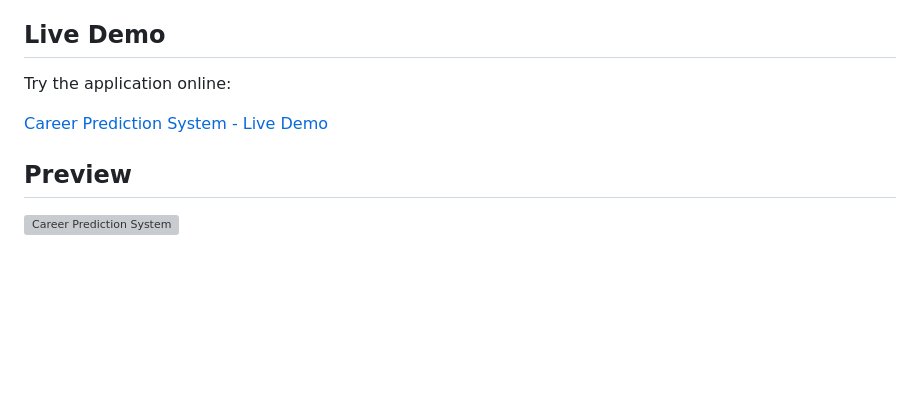
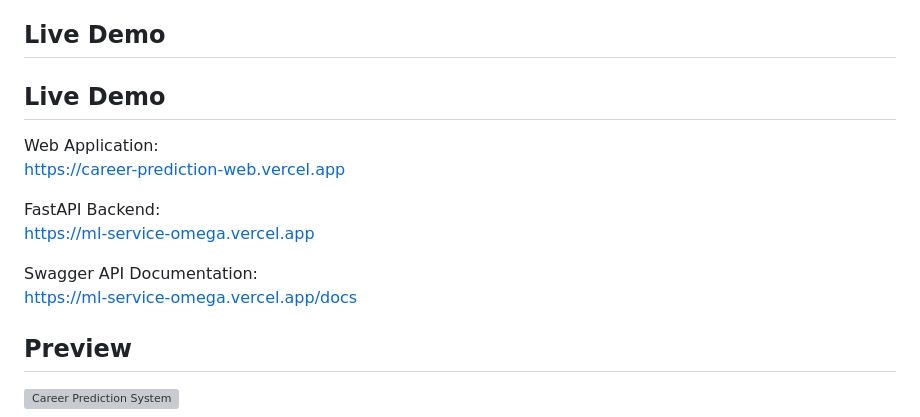
Before and after one commit to thanhdinh2x-hub/CareerPredictionSystem, a Markdown page: README.md, the part around the change. Drawn GitHub-style; blank space fills up the shorter version; grey boxes are pictures that could not be loaded.

Commit message:
Update README with live demo and backend links
Added links for the web application, backend, and API documentation.

```diff
--- a/README.md
+++ b/README.md
@@ -4,9 +4,16 @@ An AI-powered web application that predicts the career level of a job posting ba
 
 ## Live Demo
 
-Try the application online:
+## Live Demo
 
-[Career Prediction System - Live Demo](https://career-prediction-web.vercel.app/)
+Web Application:
+https://career-prediction-web.vercel.app
+
+FastAPI Backend:
+https://ml-service-omega.vercel.app
+
+Swagger API Documentation:
+https://ml-service-omega.vercel.app/docs
 
 ## Preview
 
```
